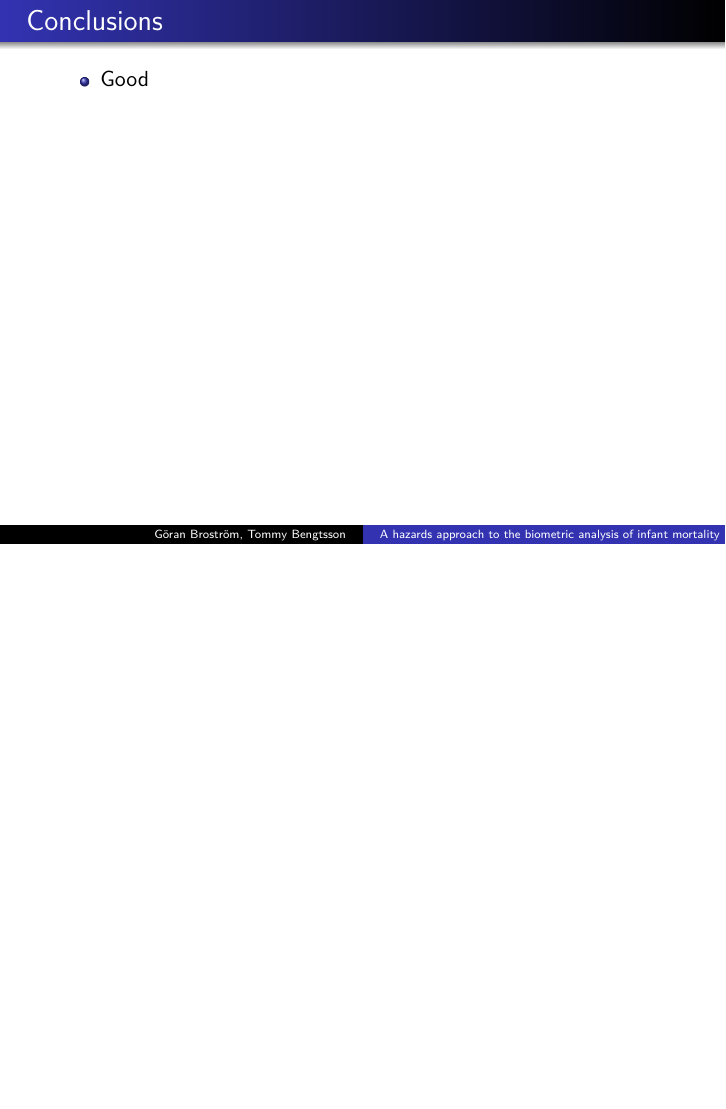
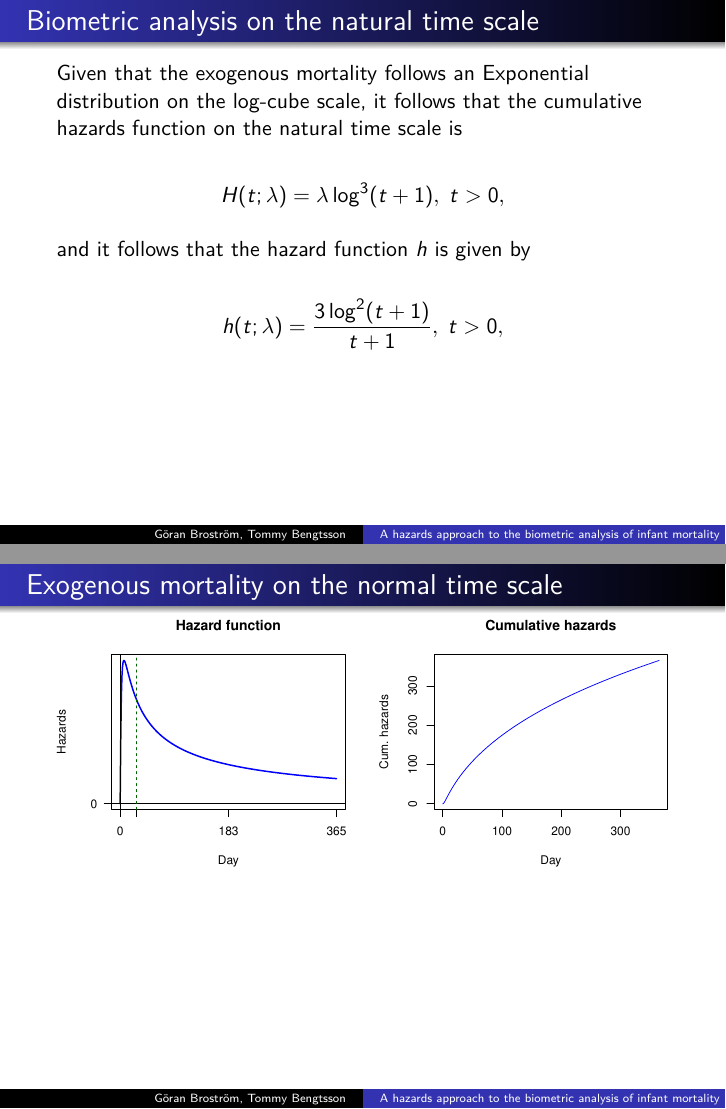
Before and after one commit to goranbrostrom/ESSHC_23, an R Markdown document (Slides/slides.Rmd): page 19 of 19 before the commit and pages 19 and 20 of 22 after it, the two joined at a grey line. The pictures show the output file Slides/slides.pdf that the author committed with the source.

Commit message:
improve hazard plot

````diff
--- a/Slides/slides.Rmd
+++ b/Slides/slides.Rmd
@@ -385,3 +385,34 @@ Remove?
 
 \includegraphics[width=0.8\textwidth]{../paper2_files/figure-latex/skum-1.pdf}
 
+## Biometric analysis on the natural time scale
+
+Given that the exogenous mortality follows an Exponential distribution on the log-cube scale, it follows that the cumulative hazards function on the natural time scale is
+
+\begin{equation*}
+H(t; \lambda) = \lambda \log^3(t + 1), \; t > 0,
+\end{equation*}
+
+and it follows that the hazard function $h$ is given by
+
+\begin{equation*}
+h(t; \lambda) = \frac{3 \log^2(t + 1)}{t + 1}, \; t > 0,
+\end{equation*}
+
+
+## Exogenous mortality on the normal time scale
+
+```{r normal, fig.height = 4}
+dg <- function(x) 3 * (log(1 + x))^2 / (1 + x) * 365 / (log(366))^3
+oldpar <- par(mfrow = c(1, 2))
+x <- 0:365
+y <- dg(x)
+plot(x, y, type = "l", xlab = "Day", ylab = "Hazards",
+     axes = FALSE, col = "blue", lwd = 2, main = "Hazard function")
+axis(1, at = c(0, 28, 183, 365))
+axis(2, las = 1, at = 0)
+box()
+abline(h = 0, v = 0)
+abline(v = 28, lty = 2, col = "darkgreen")
+y <- g(x)
+plot(x, y, type = "l", xlab = "Day", ylab  = "Cum. hazards", main = "Cumulative hazards",
````
Also changed, not shown: R/drawBB2.R (+5 -4 lines), Slides/slides.pdf, Slides/slides.Rmd (11 more changed lines).
